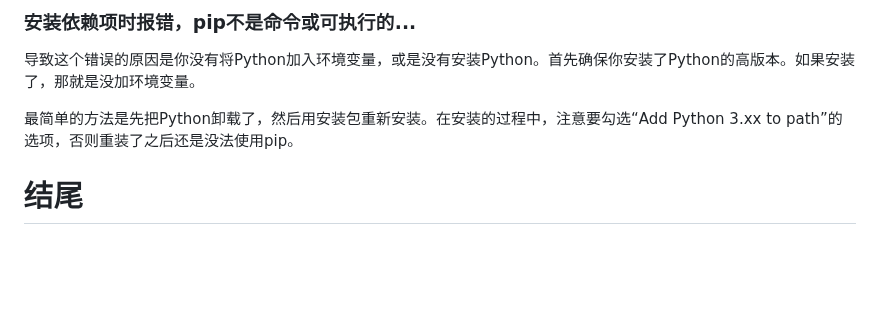
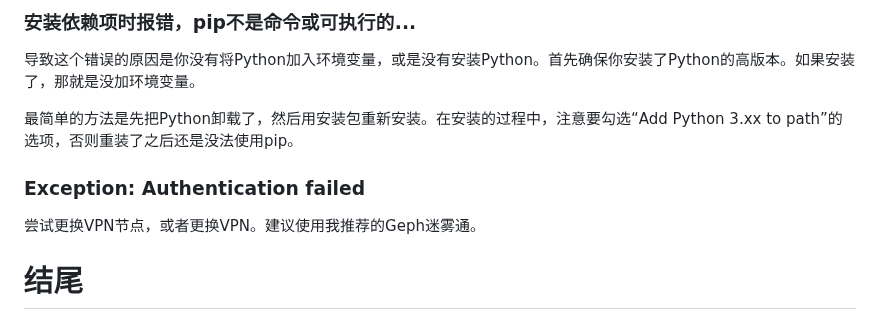
Before and after one commit to xbzstudio/Timeless-Sydney, a Markdown page: README.md, the part around the change. GitHub-like rendering; blank space fills up the shorter version.

```diff
--- a/README.md
+++ b/README.md
@@ -109,6 +109,10 @@ var settings = {
 
 最简单的方法是先把Python卸载了，然后用安装包重新安装。在安装的过程中，注意要勾选“Add Python 3.xx to path”的选项，否则重装了之后还是没法使用pip。
 
+### Exception: Authentication failed
+
+尝试更换VPN节点，或者更换VPN。建议使用我推荐的Geph迷雾通。
+
 # 结尾
 
 ## 本项目的共同建设者：
```
